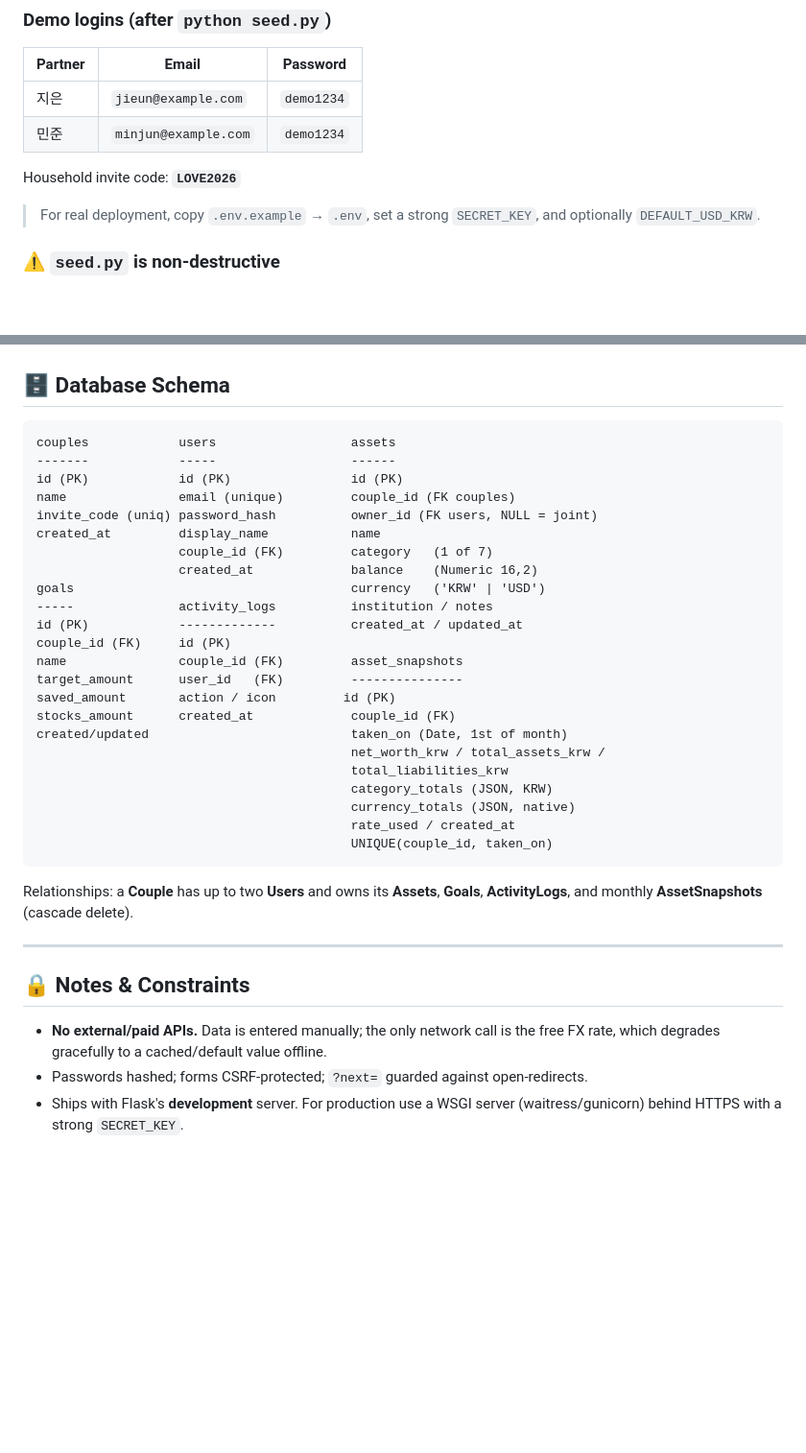
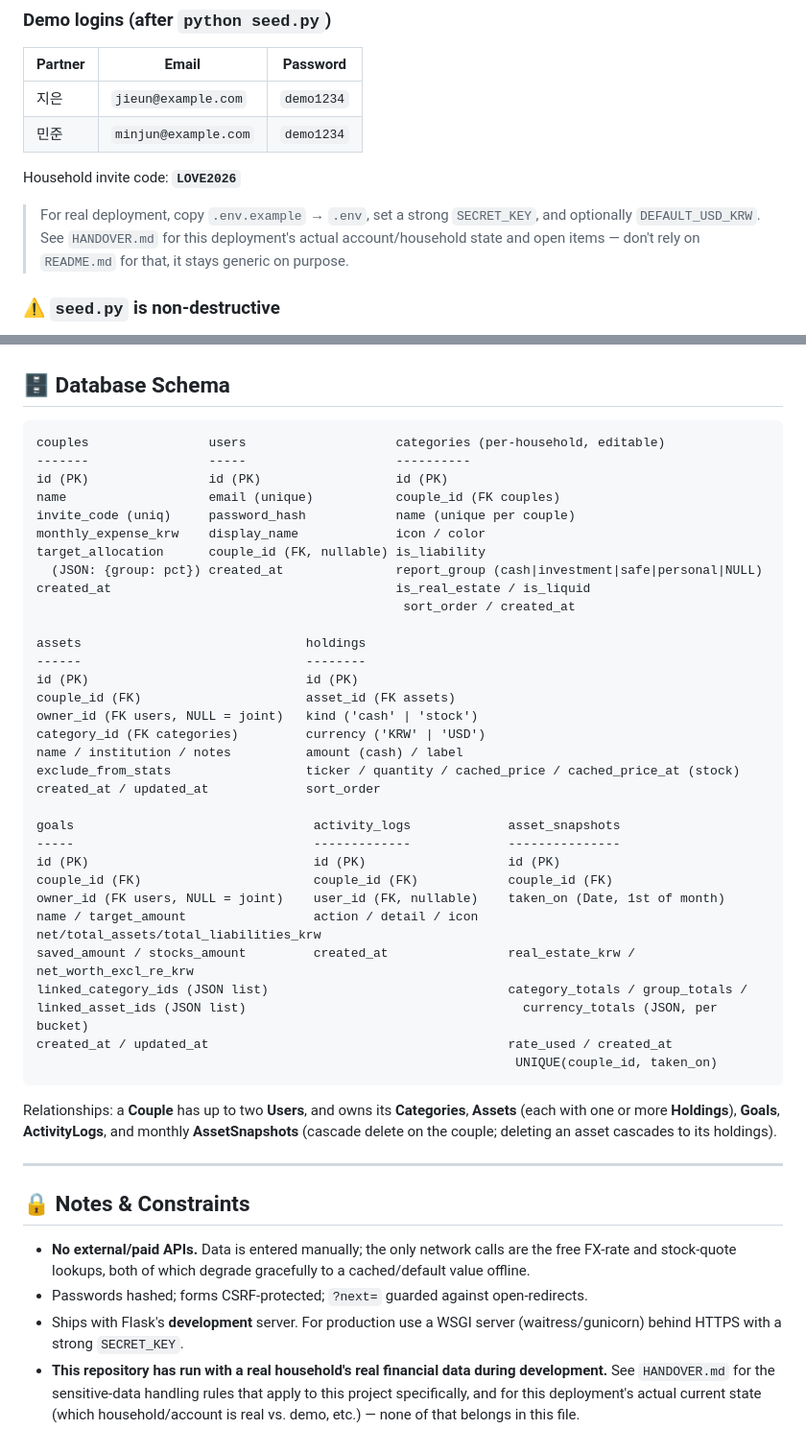
Before and after one commit to ranbbang/couple-asset-manager, a Markdown page: README.md, 2 parts joined by grey strips. Shown at 96% size. GitHub-like rendering; blank space fills up the shorter version.

````diff
--- a/README.md
+++ b/README.md
@@ -76,7 +85,9 @@ python run.py                   # → http://127.0.0.1:5000
 Household invite code: **`LOVE2026`**
 
 > For real deployment, copy `.env.example` → `.env`, set a strong `SECRET_KEY`,
-> and optionally `DEFAULT_USD_KRW`.
+> and optionally `DEFAULT_USD_KRW`. See `HANDOVER.md` for this deployment's
+> actual account/household state and open items — don't rely on `README.md`
+> for that, it stays generic on purpose.
 
 ### ⚠️ `seed.py` is non-destructive
 
@@ -149,40 +197,57 @@ the app and copy a file from `backups/` back over `app.db`.
 ## 🗄️ Database Schema
 
 ```
-couples            users                  assets
--------            -----                  ------
-id (PK)            id (PK)                id (PK)
-name               email (unique)         couple_id (FK couples)
-invite_code (uniq) password_hash          owner_id (FK users, NULL = joint)
-created_at         display_name           name
-                   couple_id (FK)         category   (1 of 7)
-                   created_at             balance    (Numeric 16,2)
-goals                                     currency   ('KRW' | 'USD')
------              activity_logs          institution / notes
-id (PK)            -------------          created_at / updated_at
-couple_id (FK)     id (PK)
-name               couple_id (FK)         asset_snapshots
-target_amount      user_id   (FK)         ---------------
-saved_amount       action / icon         id (PK)
-stocks_amount      created_at             couple_id (FK)
-created/updated                           taken_on (Date, 1st of month)
-                                          net_worth_krw / total_assets_krw /
-                                          total_liabilities_krw
-                                          category_totals (JSON, KRW)
-                                          currency_totals (JSON, native)
-                                          rate_used / created_at
-                                          UNIQUE(couple_id, taken_on)
+couples                users                    categories (per-household, editable)
+-------                -----                    ----------
+id (PK)                id (PK)                  id (PK)
+name                   email (unique)           couple_id (FK couples)
+invite_code (uniq)     password_hash            name (unique per couple)
+monthly_expense_krw    display_name             icon / color
+target_allocation      couple_id (FK, nullable) is_liability
+  (JSON: {group: pct}) created_at               report_group (cash|investment|safe|personal|NULL)
+created_at                                      is_real_estate / is_liquid
+                                                 sort_order / created_at
+
+assets                              holdings
+------                              --------
+id (PK)                             id (PK)
+couple_id (FK)                      asset_id (FK assets)
+owner_id (FK users, NULL = joint)   kind ('cash' | 'stock')
+category_id (FK categories)         currency ('KRW' | 'USD')
+name / institution / notes          amount (cash) / label
+exclude_from_stats                  ticker / quantity / cached_price / cached_price_at (stock)
+created_at / updated_at             sort_order
+
+goals                                activity_logs             asset_snapshots
+-----                                -------------             ---------------
+id (PK)                              id (PK)                   id (PK)
+couple_id (FK)                       couple_id (FK)            couple_id (FK)
+owner_id (FK users, NULL = joint)    user_id (FK, nullable)    taken_on (Date, 1st of month)
+name / target_amount                 action / detail / icon   net/total_assets/total_liabilities_krw
+saved_amount / stocks_amount         created_at                real_estate_krw / net_worth_excl_re_krw
+linked_category_ids (JSON list)                                category_totals / group_totals /
+linked_asset_ids (JSON list)                                     currency_totals (JSON, per bucket)
+created_at / updated_at                                        rate_used / created_at
+                                                                UNIQUE(couple_id, taken_on)
 ```
 
-Relationships: a **Couple** has up to two **Users** and owns its **Assets**,
-**Goals**, **ActivityLogs**, and monthly **AssetSnapshots** (cascade delete).
+Relationships: a **Couple** has up to two **Users**, and owns its
+**Categories**, **Assets** (each with one or more **Holdings**), **Goals**,
+**ActivityLogs**, and monthly **AssetSnapshots** (cascade delete on the
+couple; deleting an asset cascades to its holdings).
 
 ---
 
 ## 🔒 Notes & Constraints
 
-- **No external/paid APIs.** Data is entered manually; the only network call is
-  the free FX rate, which degrades gracefully to a cached/default value offline.
+- **No external/paid APIs.** Data is entered manually; the only network calls
+  are the free FX-rate and stock-quote lookups, both of which degrade
+  gracefully to a cached/default value offline.
 - Passwords hashed; forms CSRF-protected; `?next=` guarded against open-redirects.
 - Ships with Flask's **development** server. For production use a WSGI server
   (waitress/gunicorn) behind HTTPS with a strong `SECRET_KEY`.
+- **This repository has run with a real household's real financial data
+  during development.** See `HANDOVER.md` for the sensitive-data handling
+  rules that apply to this project specifically, and for this deployment's
+  actual current state (which household/account is real vs. demo, etc.) —
+  none of that belongs in this file.
````
Also changed, not shown: other parts of README.md (+97 -51 lines), HANDOVER.md (added, +183 -0 lines).
